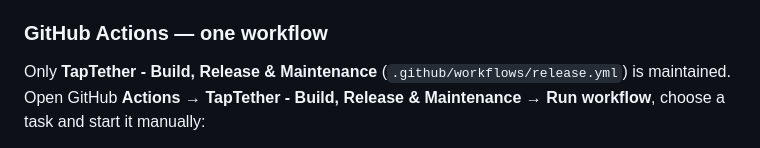
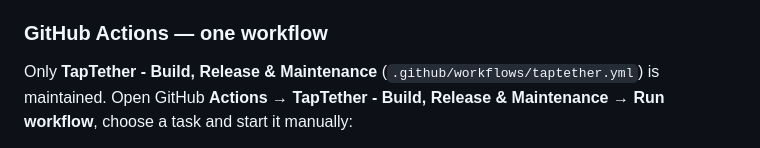
Before and after one commit to ssnanda/taptether-source, a Markdown page: README.md, the part around the change. GitHub-like rendering.

Commit message:
docs(ci): reference newly registered TapTether workflow path

```diff
--- a/README.md
+++ b/README.md
@@ -373,7 +373,7 @@ MAC addresses, so the app does not claim to obtain them.
 
 ### GitHub Actions — one workflow
 
-Only **TapTether - Build, Release & Maintenance** (`.github/workflows/release.yml`)
+Only **TapTether - Build, Release & Maintenance** (`.github/workflows/taptether.yml`)
 is maintained. Open GitHub **Actions → TapTether - Build, Release & Maintenance
 → Run workflow**, choose a task and start it manually:
 
```
